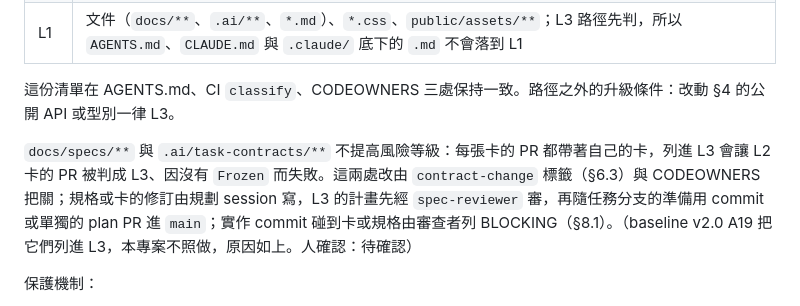
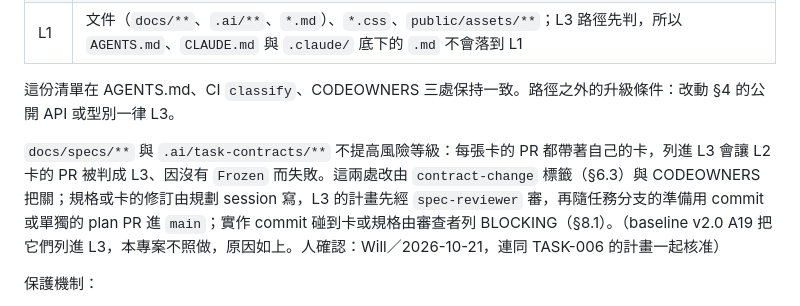
Before and after one commit to oldliuwill/Blackjack, a Markdown page: docs/specs/SPEC-001.md, the part around the change. Drawn GitHub-style.

Commit message:
spec: SPEC-001 1.1, record the human confirmation of the §7 deviation
Will approved the TASK-006 plan and confirmed that specs and cards stay
out of the L3 list (deviation from baseline v2.0 A19), 2026-10-21.

Co-Authored-By: Claude Opus 5.5 <noreply@anthropic.com>

```diff
--- a/docs/specs/SPEC-001.md
+++ b/docs/specs/SPEC-001.md
@@ -356,7 +356,7 @@ baseline A14 把契約檢查放在 classify 內，verify 又依賴 classify；
 
 這份清單在 AGENTS.md、CI `classify`、CODEOWNERS 三處保持一致。路徑之外的升級條件：改動 §4 的公開 API 或型別一律 L3。
 
-`docs/specs/**` 與 `.ai/task-contracts/**` 不提高風險等級：每張卡的 PR 都帶著自己的卡，列進 L3 會讓 L2 卡的 PR 被判成 L3、因沒有 `Frozen` 而失敗。這兩處改由 `contract-change` 標籤（§6.3）與 CODEOWNERS 把關；規格或卡的修訂由規劃 session 寫，L3 的計畫先經 `spec-reviewer` 審，再隨任務分支的準備用 commit 或單獨的 plan PR 進 `main`；實作 commit 碰到卡或規格由審查者列 BLOCKING（§8.1）。（baseline v2.0 A19 把它們列進 L3，本專案不照做，原因如上。人確認：待確認）
+`docs/specs/**` 與 `.ai/task-contracts/**` 不提高風險等級：每張卡的 PR 都帶著自己的卡，列進 L3 會讓 L2 卡的 PR 被判成 L3、因沒有 `Frozen` 而失敗。這兩處改由 `contract-change` 標籤（§6.3）與 CODEOWNERS 把關；規格或卡的修訂由規劃 session 寫，L3 的計畫先經 `spec-reviewer` 審，再隨任務分支的準備用 commit 或單獨的 plan PR 進 `main`；實作 commit 碰到卡或規格由審查者列 BLOCKING（§8.1）。（baseline v2.0 A19 把它們列進 L3，本專案不照做，原因如上。人確認：Will／2026-10-21，連同 TASK-006 的計畫一起核准）
 
 保護機制：
 
```
